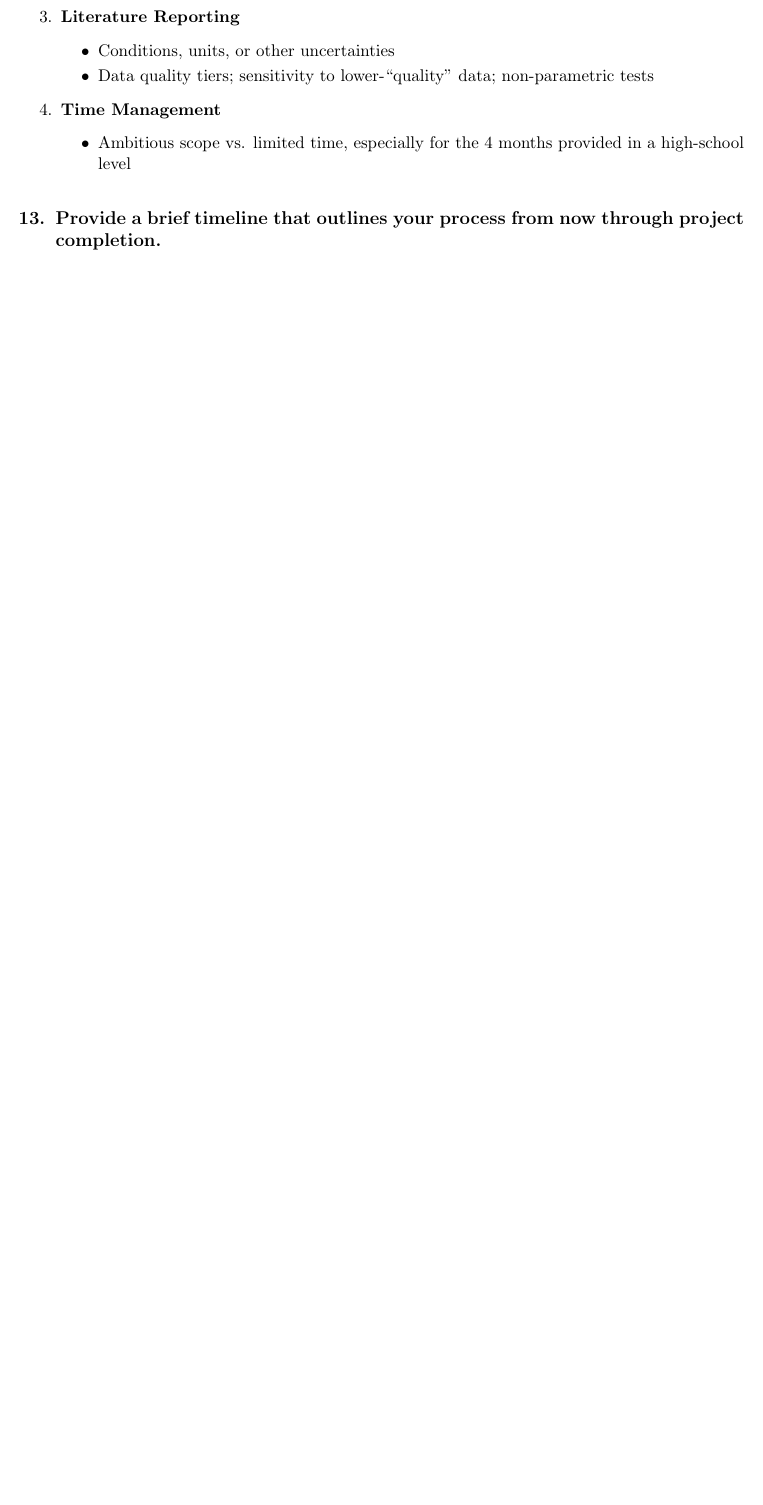
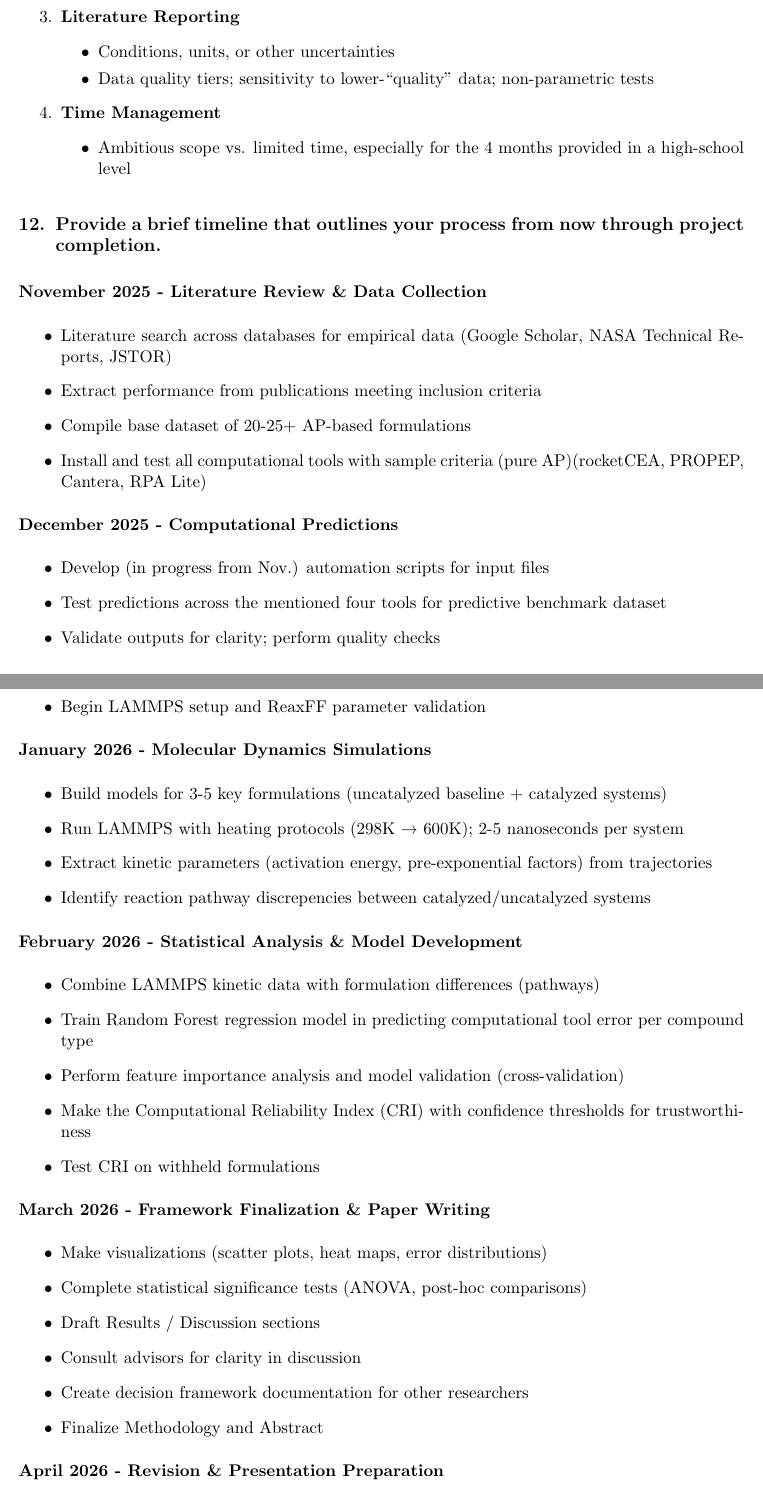
Before and after one commit to steam09/Overleaf, a LaTeX document (proposal/form.tex): part of page 13 of 14 before the commit and two parts of pages 13 and 14 of 15 after it, the two joined at a grey line, cut so that both start at the same text, the shorter picture padded with empty space. Compiled offline with pdfLaTeX.

Commit message:
Developed timeline in proposal form, finalized for IRB Submission #1

```diff
--- a/proposal/form.tex
+++ b/proposal/form.tex
@@ -401,6 +397,50 @@ No permissions from IRB, laboratory approval, or database access needed. No atta
 
 \section{Provide a brief timeline that outlines your process from now through project completion.} % Question 12
 
-\begin{enumerate}
-    \item
-\end{enumerate}
+\textbf{November 2025 - Literature Review \& Data Collection}
+\begin{itemize}
+    \item Literature search across databases for empirical data (Google Scholar, NASA Technical Reports, JSTOR)
+    \item Extract performance from publications meeting inclusion criteria
+    \item Compile base dataset of 20-25+ AP-based formulations
+    \item Install and test all computational tools with sample criteria (pure AP)(rocketCEA, PROPEP, Cantera, RPA Lite)
+\end{itemize}
+
+\textbf{December 2025 - Computational Predictions}
+\begin{itemize}
+    \item Develop (in progress from Nov.) automation scripts for input files
+    \item Test predictions across the mentioned four tools for predictive benchmark dataset
+    \item Validate outputs for clarity; perform quality checks
+    \item Calculate base accuracy metrics (R², RMSE, MAPE) for each tool
+    \item Begin LAMMPS setup and ReaxFF parameter validation
+\end{itemize}
+
+\textbf{January 2026 - Molecular Dynamics Simulations}
+\begin{itemize}
+    \item Build models for 3-5 key  formulations (uncatalyzed baseline + catalyzed systems)
+    \item Run LAMMPS with heating protocols (298K → 600K); 2-5 nanoseconds per system
+    \item Extract kinetic parameters (activation energy, pre-exponential factors) from trajectories
+    \item Identify reaction pathway discrepencies between catalyzed/uncatalyzed systems
+\end{itemize}
+
+\textbf{February 2026 - Statistical Analysis \& Model Development}
+\begin{itemize}
+    \item Combine LAMMPS kinetic data with formulation differences (pathways)
+    \item Train Random Forest regression model in predicting computational tool error per compound type
+    \item Perform feature importance analysis and model validation (cross-validation)
+    \item Make the Computational Reliability Index (CRI) with confidence thresholds for trustworthiness
+    \item Test CRI on withheld formulations
+\end{itemize}
+
+\textbf{March 2026 - Framework Finalization \& Paper Writing}
+\begin{itemize}
+    \item Make visualizations (scatter plots, heat maps, error distributions)
+    \item Complete statistical significance tests (ANOVA, post-hoc comparisons)
+    \item Draft Results / Discussion sections
+    \item Consult advisors for clarity in discussion
+    \item Create decision framework documentation for other researchers
+    \item Finalize Methodology and Abstract
+\end{itemize}
+
+\textbf{April 2026 - Revision \& Presentation Preparation}
+\begin{itemize}
+    \item Peer review with advisor (again); incorporate feedback
```
Also changed, not shown: proposal/form.tex (25 more changed lines).
